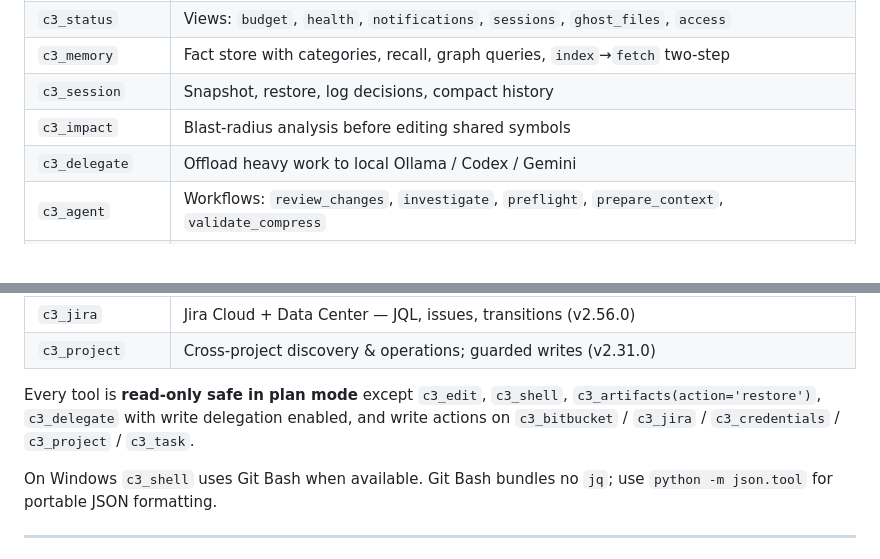
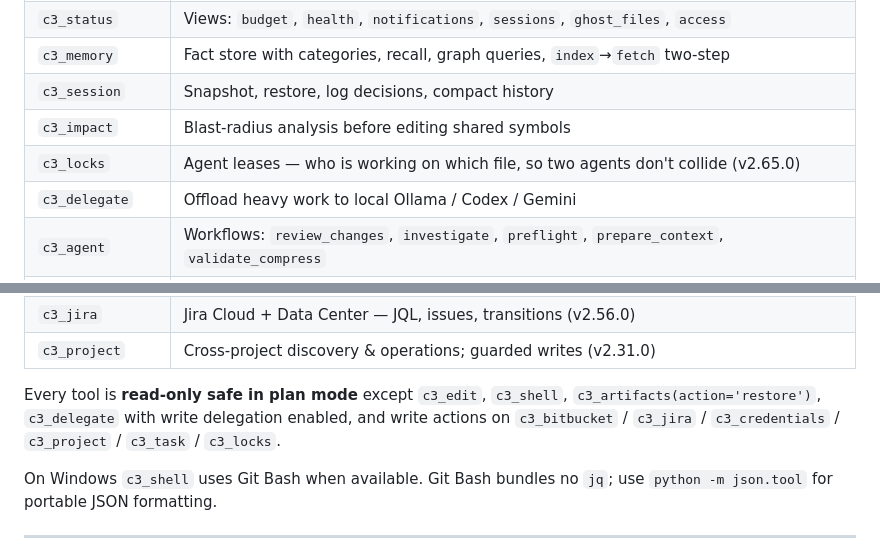
Before and after one commit to drknowhow/code-context-control, a Markdown page: README.md, 2 parts joined by grey strips. Drawn GitHub-style.

```diff
--- a/README.md
+++ b/README.md
@@ -138,6 +138,7 @@ C3 exposes **20 tools** as a native MCP server. Your IDE calls them directly:
 | `c3_memory` | Fact store with categories, recall, graph queries, `index`→`fetch` two-step |
 | `c3_session` | Snapshot, restore, log decisions, compact history |
 | `c3_impact` | Blast-radius analysis before editing shared symbols |
+| `c3_locks` | Agent leases — who is working on which file, so two agents don't collide (v2.65.0) |
 | `c3_delegate` | Offload heavy work to local Ollama / Codex / Gemini |
 | `c3_agent` | Workflows: `review_changes`, `investigate`, `preflight`, `prepare_context`, `validate_compress` |
 | `c3_edits` | Edit-ledger queries, version diffs, restore points, per-branch filter |
@@ -148,7 +149,7 @@ C3 exposes **20 tools** as a native MCP server. Your IDE calls them directly:
 | `c3_jira` | Jira Cloud + Data Center — JQL, issues, transitions (v2.56.0) |
 | `c3_project` | Cross-project discovery & operations; guarded writes (v2.31.0) |
 
-Every tool is **read-only safe in plan mode** except `c3_edit`, `c3_shell`, `c3_artifacts(action='restore')`, `c3_delegate` with write delegation enabled, and write actions on `c3_bitbucket` / `c3_jira` / `c3_credentials` / `c3_project` / `c3_task`.
+Every tool is **read-only safe in plan mode** except `c3_edit`, `c3_shell`, `c3_artifacts(action='restore')`, `c3_delegate` with write delegation enabled, and write actions on `c3_bitbucket` / `c3_jira` / `c3_credentials` / `c3_project` / `c3_task` / `c3_locks`.
 
 On Windows `c3_shell` uses Git Bash when available. Git Bash bundles no `jq`; use `python -m json.tool` for portable JSON formatting.
 
```
Also changed, not shown: other parts of README.md (+50 -1 lines).
